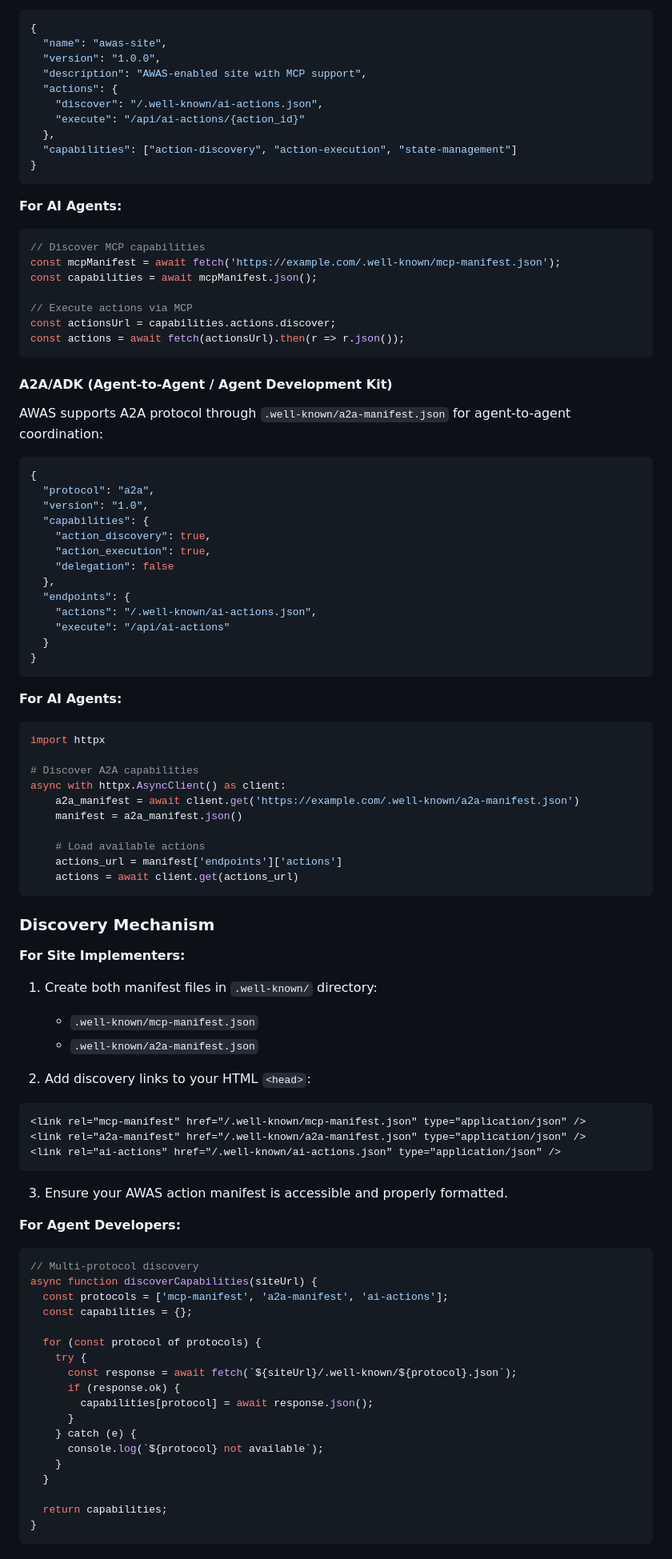
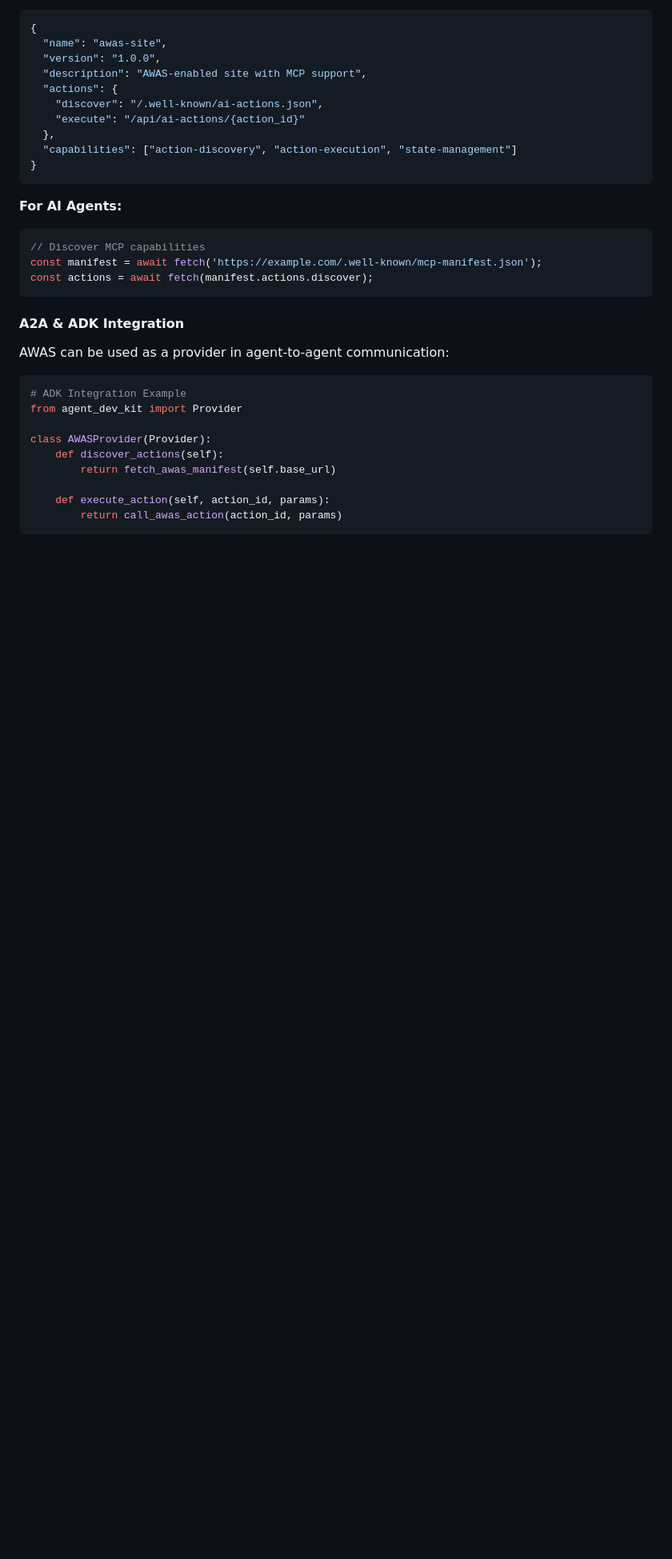
Before and after one commit to TamTunnel/AWAS, a Markdown page: README.md, the part around the change printed below. Shown: that part at 80% size. GitHub-like rendering; blank space fills up the shorter version.

````diff
--- a/README.md
+++ b/README.md
@@ -60,84 +65,22 @@ AWAS supports MCP through `.well-known/mcp-manifest.json` for standardized AI ag
 **For AI Agents:**
 ```javascript
 // Discover MCP capabilities
-const mcpManifest = await fetch('https://example.com/.well-known/mcp-manifest.json');
-const capabilities = await mcpManifest.json();
-
-// Execute actions via MCP
-const actionsUrl = capabilities.actions.discover;
-const actions = await fetch(actionsUrl).then(r => r.json());
+const manifest = await fetch('https://example.com/.well-known/mcp-manifest.json');
+const actions = await fetch(manifest.actions.discover);
 ```
 
-#### A2A/ADK (Agent-to-Agent / Agent Development Kit)
-AWAS supports A2A protocol through `.well-known/a2a-manifest.json` for agent-to-agent coordination:
+#### A2A & ADK Integration
 
-```json
-{
-  "protocol": "a2a",
-  "version": "1.0",
-  "capabilities": {
-    "action_discovery": true,
-    "action_execution": true,
-    "delegation": false
-  },
-  "endpoints": {
-    "actions": "/.well-known/ai-actions.json",
-    "execute": "/api/ai-actions"
-  }
-}
+AWAS can be used as a provider in agent-to-agent communication:
+
+```python
+# ADK Integration Example
+from agent_dev_kit import Provider
+
+class AWASProvider(Provider):
+    def discover_actions(self):
+        return fetch_awas_manifest(self.base_url)
+
+    def execute_action(self, action_id, params):
+        return call_awas_action(action_id, params)
 ```
-
-**For AI Agents:**
-```python
-import httpx
-
-# Discover A2A capabilities
-async with httpx.AsyncClient() as client:
-    a2a_manifest = await client.get('https://example.com/.well-known/a2a-manifest.json')
-    manifest = a2a_manifest.json()
-
-    # Load available actions
-    actions_url = manifest['endpoints']['actions']
-    actions = await client.get(actions_url)
-```
-
-### Discovery Mechanism
-
-**For Site Implementers:**
-
-1. Create both manifest files in `.well-known/` directory:
-   - `.well-known/mcp-manifest.json`
-   - `.well-known/a2a-manifest.json`
-
-2. Add discovery links to your HTML `<head>`:
-```html
-<link rel="mcp-manifest" href="/.well-known/mcp-manifest.json" type="application/json" />
-<link rel="a2a-manifest" href="/.well-known/a2a-manifest.json" type="application/json" />
-<link rel="ai-actions" href="/.well-known/ai-actions.json" type="application/json" />
-```
-
-3. Ensure your AWAS action manifest is accessible and properly formatted.
-
-**For Agent Developers:**
-
-```javascript
-// Multi-protocol discovery
-async function discoverCapabilities(siteUrl) {
-  const protocols = ['mcp-manifest', 'a2a-manifest', 'ai-actions'];
-  const capabilities = {};
-
-  for (const protocol of protocols) {
-    try {
-      const response = await fetch(`${siteUrl}/.well-known/${protocol}.json`);
-      if (response.ok) {
-        capabilities[protocol] = await response.json();
-      }
-    } catch (e) {
-      console.log(`${protocol} not available`);
-    }
-  }
-
-  return capabilities;
-}
-```
-
````
Also changed, not shown: other parts of README.md (+107 -95 lines).
